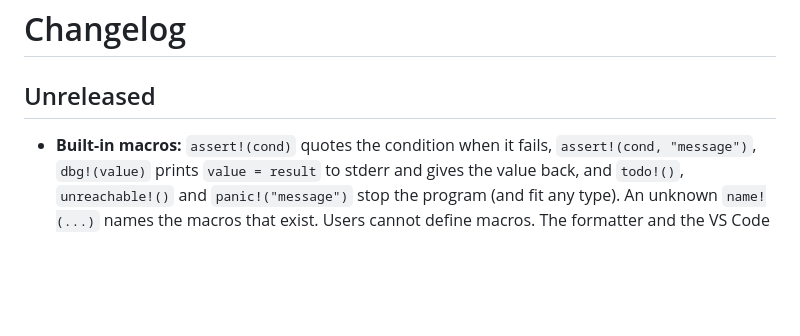
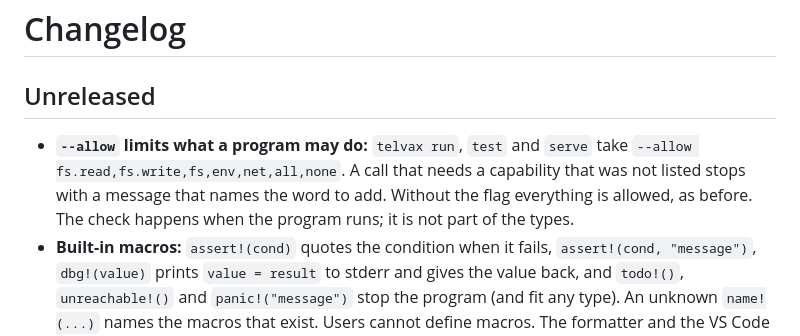
Before and after one commit to novar-lang/novar, a Markdown page: CHANGELOG.md, the part around the change. Rendered like a GitHub page; blank space fills up the shorter version.

Commit message:
docs: changelog entry for --allow

```diff
--- a/CHANGELOG.md
+++ b/CHANGELOG.md
@@ -2,6 +2,10 @@
 
 ## Unreleased
 
+* **`--allow` limits what a program may do:** `telvax run`, `test` and `serve` take
+  `--allow fs.read,fs.write,fs,env,net,all,none`. A call that needs a capability that was not listed
+  stops with a message that names the word to add. Without the flag everything is allowed, as before.
+  The check happens when the program runs; it is not part of the types.
 * **Built-in macros:** `assert!(cond)` quotes the condition when it fails, `assert!(cond, "message")`,
   `dbg!(value)` prints `value = result` to stderr and gives the value back, and `todo!()`,
   `unreachable!()` and `panic!("message")` stop the program (and fit any type). An unknown `name!(...)`
```
